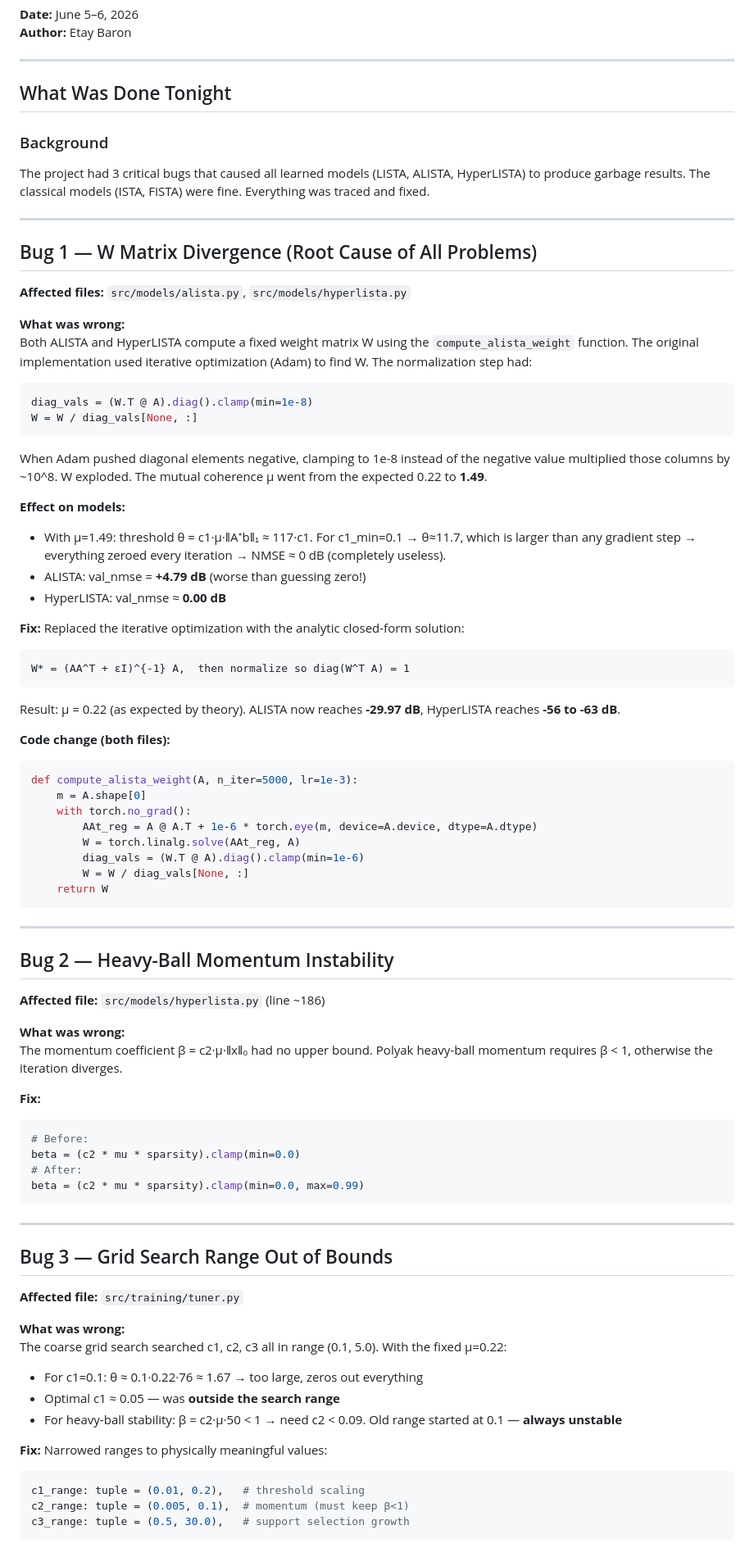
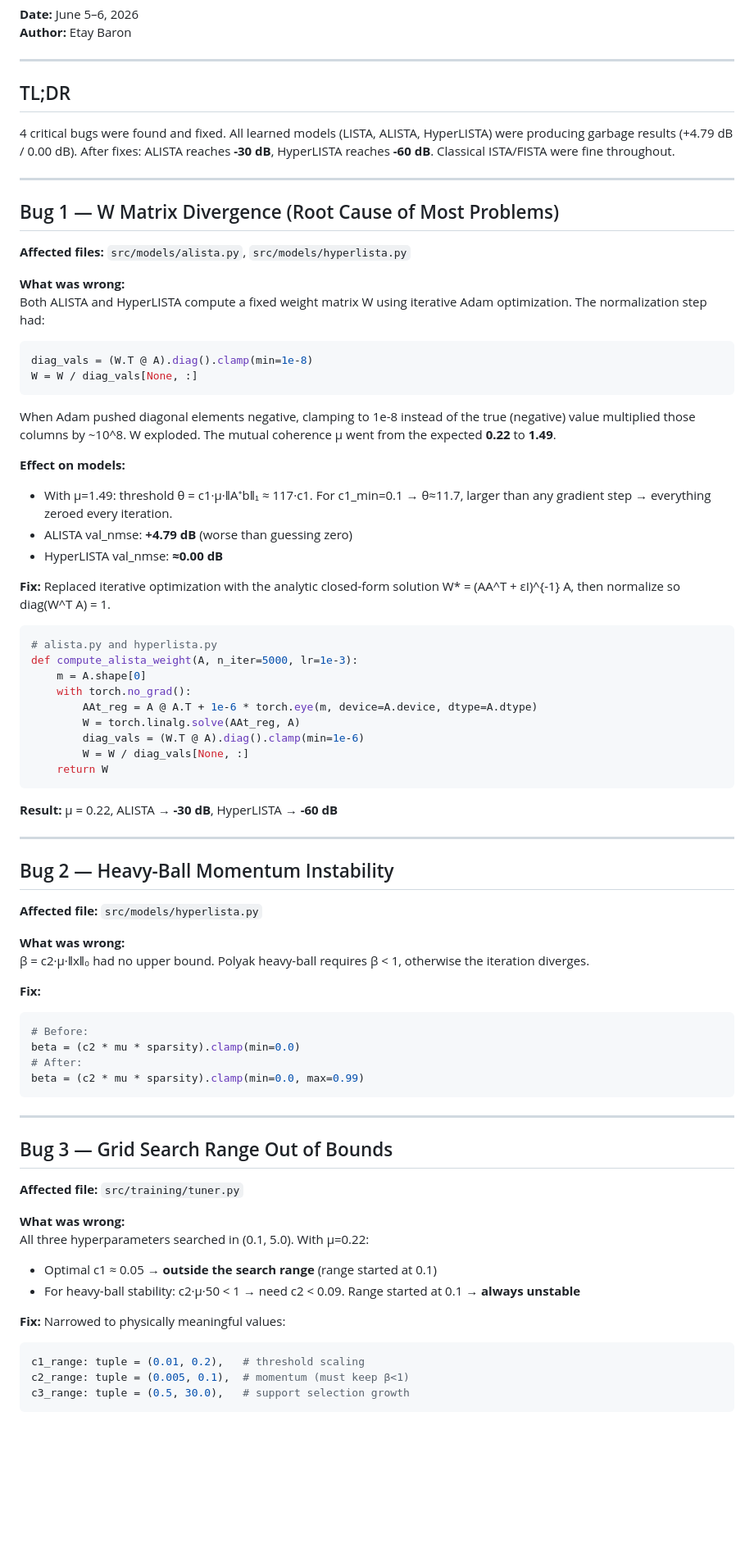
Before and after one commit to ThEpiCake/hyperlista-mbdl, a Markdown page: SESSION_SUMMARY.md, the part around one of its changes. Shown at 82% size. Drawn GitHub-style; blank space fills up the shorter version.

````diff
--- a/SESSION_SUMMARY.md
+++ b/SESSION_SUMMARY.md
@@ -4,38 +4,33 @@
 
 ---
 
-## What Was Done Tonight
+## TL;DR
 
-### Background
-The project had 3 critical bugs that caused all learned models (LISTA, ALISTA, HyperLISTA) to produce garbage results. The classical models (ISTA, FISTA) were fine. Everything was traced and fixed.
+4 critical bugs were found and fixed. All learned models (LISTA, ALISTA, HyperLISTA) were producing garbage results (+4.79 dB / 0.00 dB). After fixes: ALISTA reaches **-30 dB**, HyperLISTA reaches **-60 dB**. Classical ISTA/FISTA were fine throughout.
 
 ---
 
-## Bug 1 — W Matrix Divergence (Root Cause of All Problems)
+## Bug 1 — W Matrix Divergence (Root Cause of Most Problems)
 
 **Affected files:** `src/models/alista.py`, `src/models/hyperlista.py`
 
 **What was wrong:**
-Both ALISTA and HyperLISTA compute a fixed weight matrix W using the `compute_alista_weight` function. The original implementation used iterative optimization (Adam) to find W. The normalization step had:
+Both ALISTA and HyperLISTA compute a fixed weight matrix W using iterative Adam optimization. The normalization step had:
 ```python
 diag_vals = (W.T @ A).diag().clamp(min=1e-8)
 W = W / diag_vals[None, :]
 ```
-When Adam pushed diagonal elements negative, clamping to 1e-8 instead of the negative value multiplied those columns by ~10^8. W exploded. The mutual coherence μ went from the expected 0.22 to **1.49**.
+When Adam pushed diagonal elements negative, clamping to 1e-8 instead of the true (negative) value multiplied those columns by ~10^8. W exploded. The mutual coherence μ went from the expected **0.22** to **1.49**.
 
 **Effect on models:**
-- With μ=1.49: threshold θ = c1·μ·‖A⁺b‖₁ ≈ 117·c1. For c1_min=0.1 → θ≈11.7, which is larger than any gradient step → everything zeroed every iteration → NMSE ≈ 0 dB (completely useless).
-- ALISTA: val_nmse = **+4.79 dB** (worse than guessing zero!)
-- HyperLISTA: val_nmse ≈ **0.00 dB**
+- With μ=1.49: threshold θ = c1·μ·‖A⁺b‖₁ ≈ 117·c1. For c1_min=0.1 → θ≈11.7, larger than any gradient step → everything zeroed every iteration.
+- ALISTA val_nmse: **+4.79 dB** (worse than guessing zero)
+- HyperLISTA val_nmse: **≈0.00 dB**
 
-**Fix:** Replaced the iterative optimization with the analytic closed-form solution:
-```
-W* = (AA^T + εI)^{-1} A,  then normalize so diag(W^T A) = 1
-```
-Result: μ = 0.22 (as expected by theory). ALISTA now reaches **-29.97 dB**, HyperLISTA reaches **-56 to -63 dB**.
+**Fix:** Replaced iterative optimization with the analytic closed-form solution W* = (AA^T + εI)^{-1} A, then normalize so diag(W^T A) = 1.
 
-**Code change (both files):**
 ```python
+# alista.py and hyperlista.py
 def compute_alista_weight(A, n_iter=5000, lr=1e-3):
     m = A.shape[0]
     with torch.no_grad():
@@ -46,14 +41,16 @@ def compute_alista_weight(A, n_iter=5000, lr=1e-3):
     return W
 ```
 
+**Result:** μ = 0.22, ALISTA → **-30 dB**, HyperLISTA → **-60 dB**
+
 ---
 
 ## Bug 2 — Heavy-Ball Momentum Instability
 
-**Affected file:** `src/models/hyperlista.py` (line ~186)
+**Affected file:** `src/models/hyperlista.py`
 
 **What was wrong:**
-The momentum coefficient β = c2·μ·‖x‖₀ had no upper bound. Polyak heavy-ball momentum requires β < 1, otherwise the iteration diverges.
+β = c2·μ·‖x‖₀ had no upper bound. Polyak heavy-ball requires β < 1, otherwise the iteration diverges.
 
 **Fix:**
 ```python
@@ -70,12 +67,11 @@ beta = (c2 * mu * sparsity).clamp(min=0.0, max=0.99)
 **Affected file:** `src/training/tuner.py`
 
 **What was wrong:**
-The coarse grid search searched c1, c2, c3 all in range (0.1, 5.0). With the fixed μ=0.22:
-- For c1=0.1: θ ≈ 0.1·0.22·76 ≈ 1.67 → too large, zeros out everything
-- Optimal c1 ≈ 0.05 — was **outside the search range**
-- For heavy-ball stability: β = c2·μ·50 < 1 → need c2 < 0.09. Old range started at 0.1 — **always unstable**
+All three hyperparameters searched in (0.1, 5.0). With μ=0.22:
+- Optimal c1 ≈ 0.05 → **outside the search range** (range started at 0.1)
+- For heavy-ball stability: c2·μ·50 < 1 → need c2 < 0.09. Range started at 0.1 → **always unstable**
 
-**Fix:** Narrowed ranges to physically meaningful values:
+**Fix:** Narrowed to physically meaningful values:
 ```python
 c1_range: tuple = (0.01, 0.2),   # threshold scaling
 c2_range: tuple = (0.005, 0.1),  # momentum (must keep β<1)
````
Also changed, not shown: other parts of SESSION_SUMMARY.md (+103 -35 lines).
